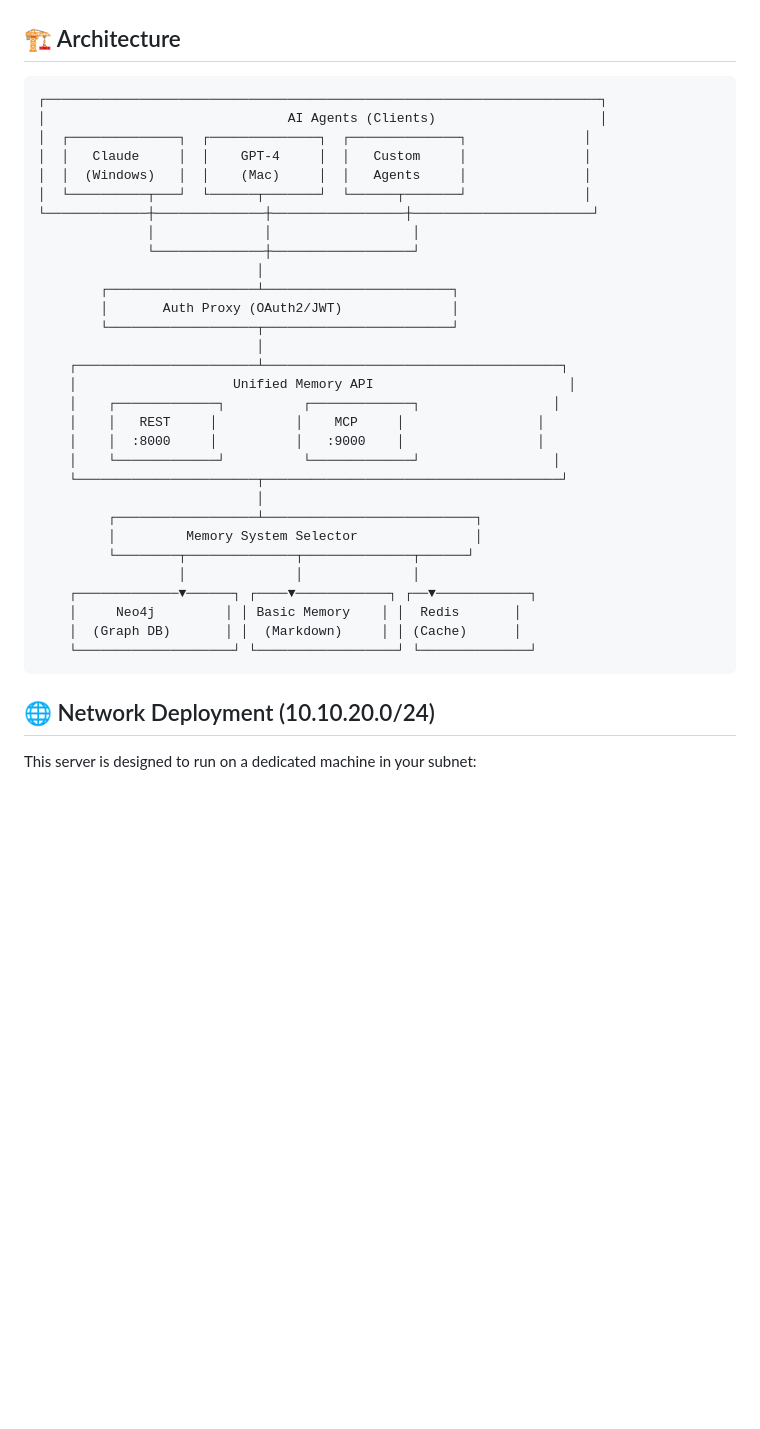
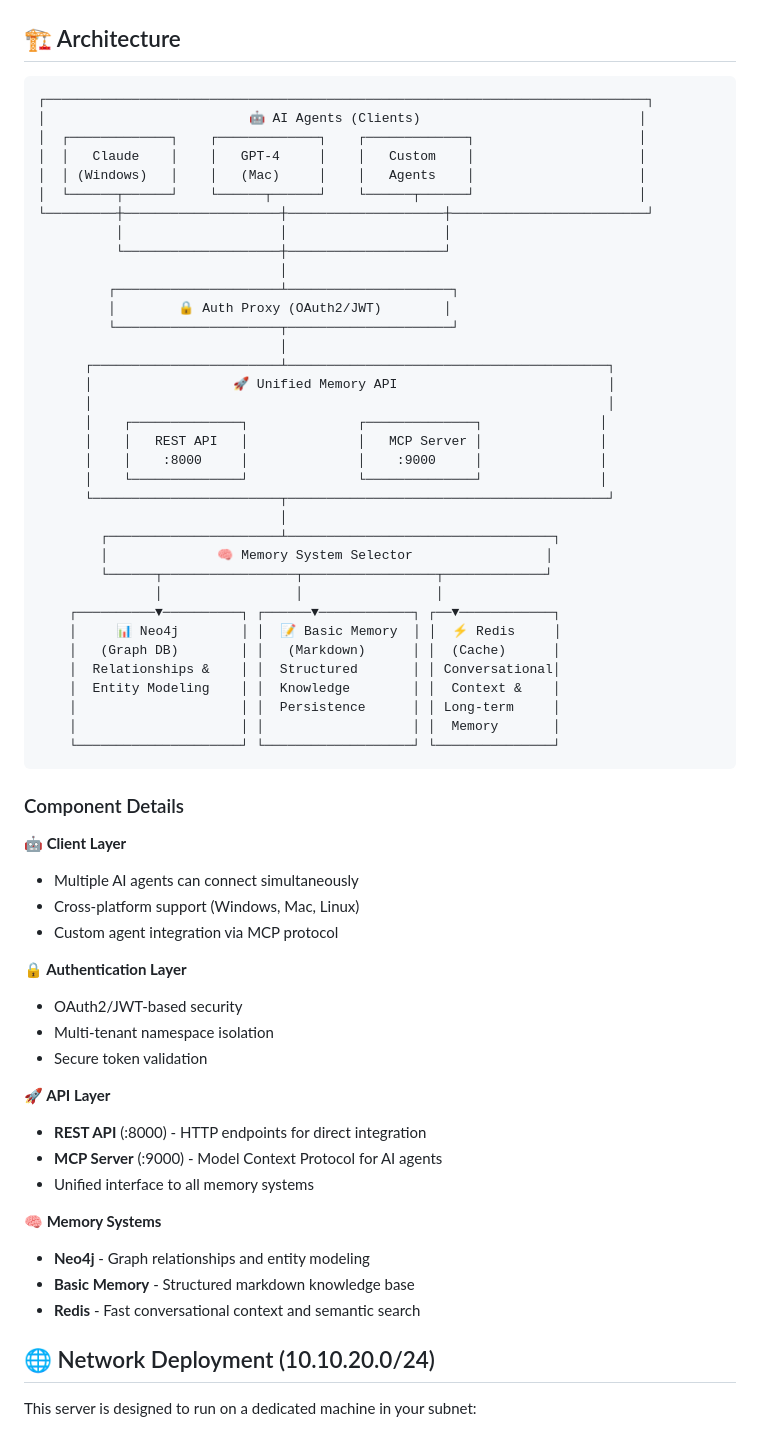
Before and after one commit to eddygk/unified-memory-server, a Markdown page: README.md, the part around the change. Drawn GitHub-style; blank space fills up the shorter version.

Commit message:
Update architecture diagram with improved visual design
- Added emojis for better visual hierarchy (🤖🔒🚀🧠📊📝⚡)
- Enhanced ASCII art with better alignment and spacing
- Added descriptive content for each memory system
- Included Component Details section explaining each layer
- More modern and informative presentation
- Better organization of architectural information

````diff
--- a/README.md
+++ b/README.md
@@ -117,37 +117,64 @@ BASIC_MEMORY_PATH=/path/to/obsidian/vault
 ## 🏗️ Architecture
 
 ```
-┌───────────────────────────────────────────────────────────────────────┐
-│                               AI Agents (Clients)                     │
-│  ┌──────────────┐  ┌──────────────┐  ┌──────────────┐               │
-│  │   Claude     │  │    GPT-4     │  │   Custom     │               │
-│  │  (Windows)   │  │    (Mac)     │  │   Agents     │               │
-│  └──────────┬───┘  └──────┬───────┘  └──────┬───────┘               │
-└─────────────┼──────────────┼─────────────────┼───────────────────────┘
-              │              │                  │
-              └──────────────┼──────────────────┘
-                            │
-        ┌───────────────────┴────────────────────────┐
-        │       Auth Proxy (OAuth2/JWT)              │
-        └───────────────────┬────────────────────────┘
-                            │
-    ┌───────────────────────┴──────────────────────────────────────┐
-    │                    Unified Memory API                         │
-    │    ┌─────────────┐          ┌─────────────┐                 │
-    │    │   REST     │          │    MCP     │                 │
-    │    │  :8000     │          │   :9000    │                 │
-    │    └─────────────┘          └─────────────┘                 │
-    └───────────────────────┬──────────────────────────────────────┘
-                            │
-         ┌──────────────────┴───────────────────────────┐
-         │         Memory System Selector               │
-         └────────┬──────────────┬──────────────┬──────┘
-                  │              │              │
-    ┌─────────────▼──────┐ ┌────▼────────────┐ ┌──▼────────────┐
-    │     Neo4j         │ │ Basic Memory    │ │  Redis       │
-    │  (Graph DB)       │ │  (Markdown)     │ │ (Cache)      │
-    └────────────────────┘ └──────────────────┘ └──────────────┘
+┌─────────────────────────────────────────────────────────────────────────────┐
+│                          🤖 AI Agents (Clients)                            │
+│  ┌─────────────┐    ┌─────────────┐    ┌─────────────┐                     │
+│  │   Claude    │    │   GPT-4     │    │   Custom    │                     │
+│  │ (Windows)   │    │   (Mac)     │    │   Agents    │                     │
+│  └──────┬──────┘    └──────┬──────┘    └──────┬──────┘                     │
+└─────────┼────────────────────┼────────────────────┼─────────────────────────┘
+          │                    │                    │
+          └────────────────────┼────────────────────┘
+                               │
+         ┌─────────────────────┴─────────────────────┐
+         │        🔒 Auth Proxy (OAuth2/JWT)        │
+         └─────────────────────┬─────────────────────┘
+                               │
+      ┌────────────────────────┴─────────────────────────────────────────┐
+      │                  🚀 Unified Memory API                           │
+      │                                                                  │
+      │    ┌──────────────┐              ┌──────────────┐               │
+      │    │   REST API   │              │   MCP Server │               │
+      │    │    :8000     │              │    :9000     │               │
+      │    └──────────────┘              └──────────────┘               │
+      └────────────────────────┬─────────────────────────────────────────┘
+                               │
+        ┌──────────────────────┴──────────────────────────────────┐
+        │              🧠 Memory System Selector                 │
+        └──────┬─────────────────┬─────────────────┬─────────────┘
+               │                 │                 │
+    ┌──────────▼──────────┐ ┌──────▼────────────┐ ┌──▼────────────┐
+    │     📊 Neo4j        │ │  📝 Basic Memory  │ │  ⚡ Redis     │
+    │   (Graph DB)        │ │   (Markdown)      │ │  (Cache)      │
+    │  Relationships &    │ │  Structured       │ │ Conversational│
+    │  Entity Modeling    │ │  Knowledge        │ │  Context &    │
+    │                     │ │  Persistence      │ │ Long-term     │
+    │                     │ │                   │ │  Memory       │
+    └─────────────────────┘ └───────────────────┘ └───────────────┘
 ```
+
+### Component Details
+
+**🤖 Client Layer**
+- Multiple AI agents can connect simultaneously
+- Cross-platform support (Windows, Mac, Linux)
+- Custom agent integration via MCP protocol
+
+**🔒 Authentication Layer**
+- OAuth2/JWT-based security
+- Multi-tenant namespace isolation
+- Secure token validation
+
+**🚀 API Layer**
+- **REST API** (:8000) - HTTP endpoints for direct integration
+- **MCP Server** (:9000) - Model Context Protocol for AI agents
+- Unified interface to all memory systems
+
+**🧠 Memory Systems**
+- **Neo4j** - Graph relationships and entity modeling
+- **Basic Memory** - Structured markdown knowledge base
+- **Redis** - Fast conversational context and semantic search
 
 ## 🌐 Network Deployment (10.10.20.0/24)
 
````
